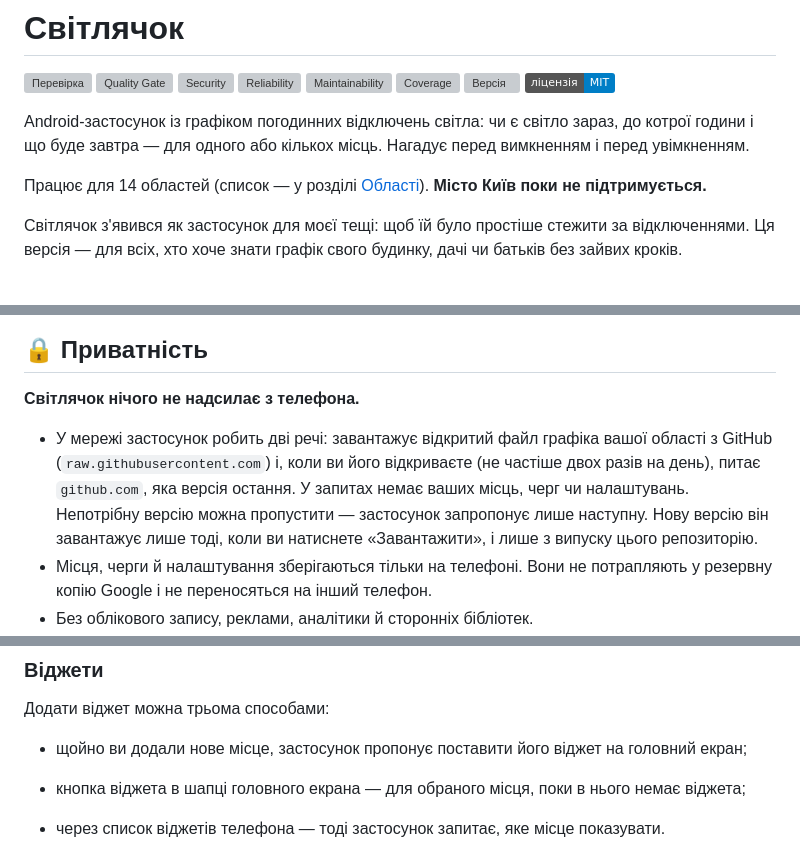
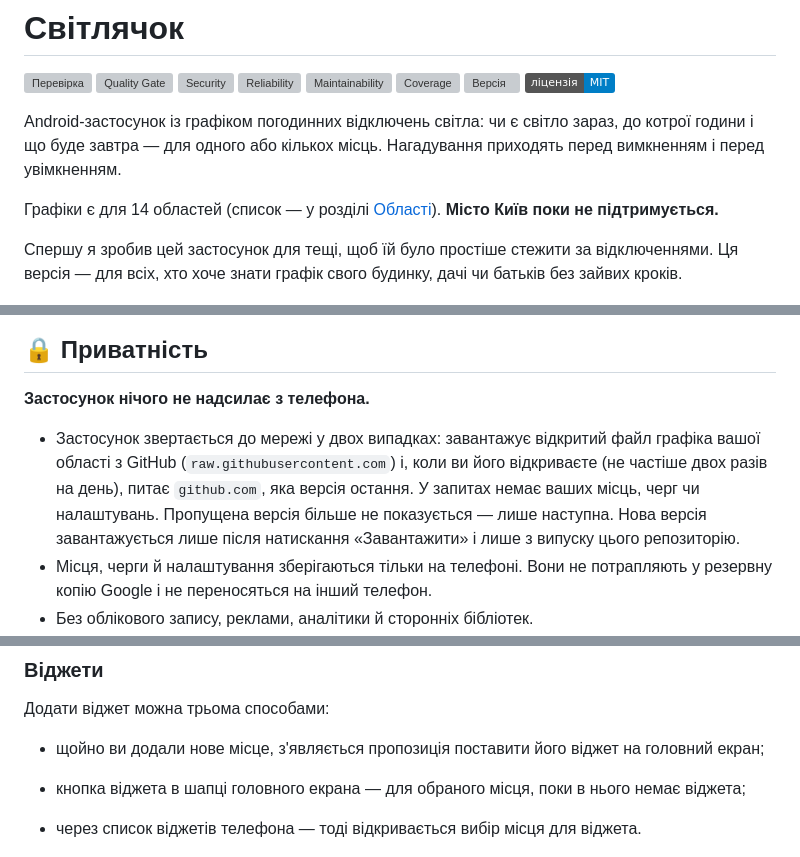
Before and after one commit to ABovsh/svitlyachok, a Markdown page: README.md, 3 parts joined by grey strips. Drawn GitHub-style; badges without logos; grey boxes are pictures that could not be loaded.

Commit message:
README: застосунок не персоніфіковано, кнопки «Поділитися» й статистики — як у 1.4.0

```diff
--- a/README.md
+++ b/README.md
@@ -10,12 +10,13 @@
 [![Ліцензія](https://img.shields.io/badge/%D0%BB%D1%96%D1%86%D0%B5%D0%BD%D0%B7%D1%96%D1%8F-MIT-blue)](LICENSE)
 
 Android-застосунок із графіком погодинних відключень світла: чи є світло зараз, до котрої години
-і що буде завтра — для одного або кількох місць. Нагадує перед вимкненням і перед увімкненням.
+і що буде завтра — для одного або кількох місць. Нагадування приходять перед вимкненням і перед
+увімкненням.
 
-Працює для 14 областей (список — у розділі [Області](#області)). **Місто Київ поки не
+Графіки є для 14 областей (список — у розділі [Області](#області)). **Місто Київ поки не
 підтримується.**
 
-Світлячок з'явився як застосунок для моєї тещі: щоб їй було простіше стежити за відключеннями.
+Спершу я зробив цей застосунок для тещі, щоб їй було простіше стежити за відключеннями.
 Ця версія — для всіх, хто хоче знати графік свого будинку, дачі чи батьків без зайвих кроків.
 
 <p align="center">
@@ -27,13 +28,13 @@ Android-застосунок із графіком погодинних відк
 
 ## 🔒 Приватність
 
-**Світлячок нічого не надсилає з телефона.**
+**Застосунок нічого не надсилає з телефона.**
 
-- У мережі застосунок робить дві речі: завантажує відкритий файл графіка вашої області з GitHub
-  (`raw.githubusercontent.com`) і, коли ви його відкриваєте (не частіше двох разів на день),
-  питає `github.com`, яка версія остання. У запитах немає ваших місць, черг чи налаштувань.
-  Непотрібну версію можна пропустити — застосунок запропонує лише наступну. Нову версію він
-  завантажує лише тоді, коли ви натиснете «Завантажити», і лише з випуску цього репозиторію.
+- Застосунок звертається до мережі у двох випадках: завантажує відкритий файл графіка вашої
+  області з GitHub (`raw.githubusercontent.com`) і, коли ви його відкриваєте (не частіше двох
+  разів на день), питає `github.com`, яка версія остання. У запитах немає ваших місць, черг чи
+  налаштувань. Пропущена версія більше не показується — лише наступна. Нова версія
+  завантажується лише після натискання «Завантажити» і лише з випуску цього репозиторію.
 - Місця, черги й налаштування зберігаються тільки на телефоні. Вони не потрапляють у
   резервну копію Google і не переносяться на інший телефон.
 - Без облікового запису, реклами, аналітики й сторонніх бібліотек.
@@ -168,9 +169,9 @@ Android-застосунок із графіком погодинних відк
 
 Додати віджет можна трьома способами:
 
-- щойно ви додали нове місце, застосунок пропонує поставити його віджет на головний екран;
+- щойно ви додали нове місце, з'являється пропозиція поставити його віджет на головний екран;
 - кнопка віджета в шапці головного екрана — для обраного місця, поки в нього немає віджета;
-- через список віджетів телефона — тоді застосунок запитає, яке місце показувати.
+- через список віджетів телефона — тоді відкривається вибір місця для віджета.
 
   ![Вибір місця для віджета](docs/screenshots/widget-setup.png)
 
```
Also changed, not shown: other parts of README.md (+8 -8 lines).
